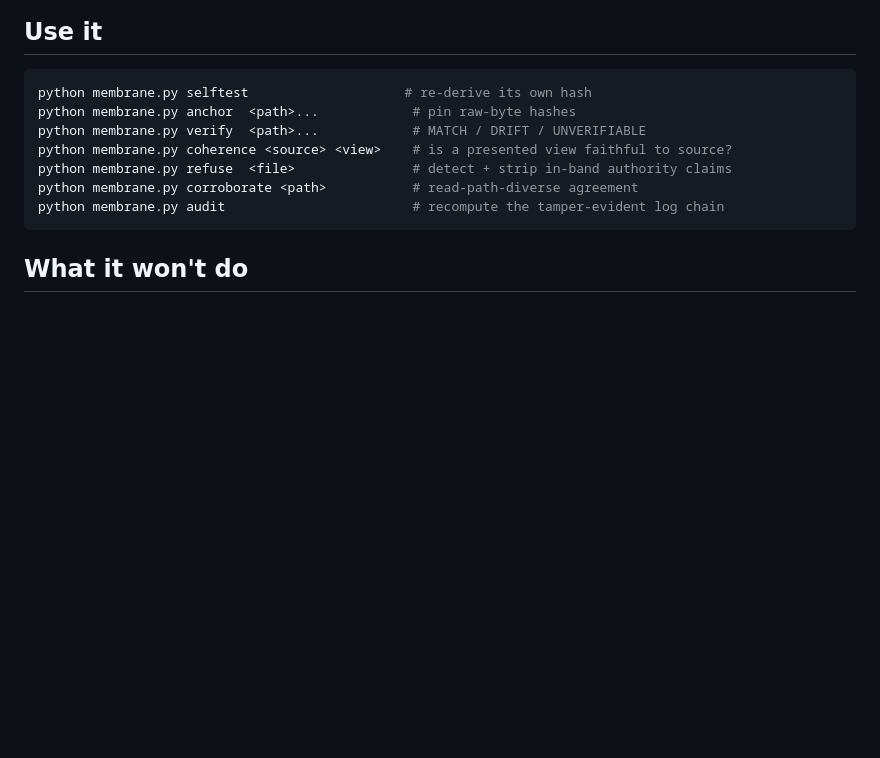
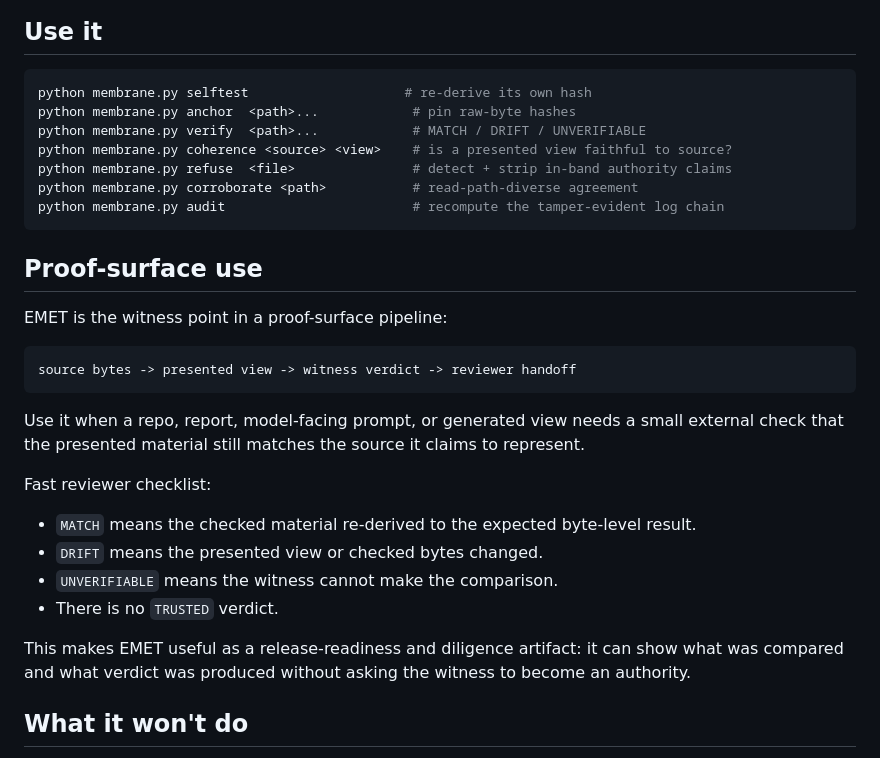
Before and after one commit to HarperZ9/emet, a Markdown page: README.md, the part around the change. Drawn GitHub-style; blank space fills up the shorter version.

Commit message:
docs: define proof surface witness role

````diff
--- a/README.md
+++ b/README.md
@@ -42,6 +42,30 @@ python membrane.py refuse  <file>               # detect + strip in-band authori
 python membrane.py corroborate <path>           # read-path-diverse agreement
 python membrane.py audit                        # recompute the tamper-evident log chain
 ```
+
+## Proof-surface use
+
+EMET is the witness point in a proof-surface pipeline:
+
+```text
+source bytes -> presented view -> witness verdict -> reviewer handoff
+```
+
+Use it when a repo, report, model-facing prompt, or generated view needs a
+small external check that the presented material still matches the source it
+claims to represent.
+
+Fast reviewer checklist:
+
+- `MATCH` means the checked material re-derived to the expected byte-level
+  result.
+- `DRIFT` means the presented view or checked bytes changed.
+- `UNVERIFIABLE` means the witness cannot make the comparison.
+- There is no `TRUSTED` verdict.
+
+This makes EMET useful as a release-readiness and diligence artifact: it can
+show what was compared and what verdict was produced without asking the witness
+to become an authority.
 
 ## What it won't do
 
````
